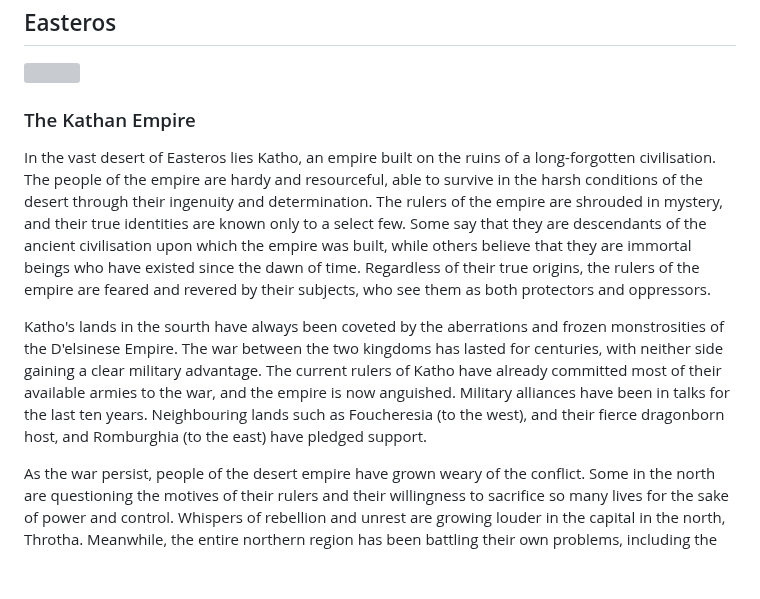
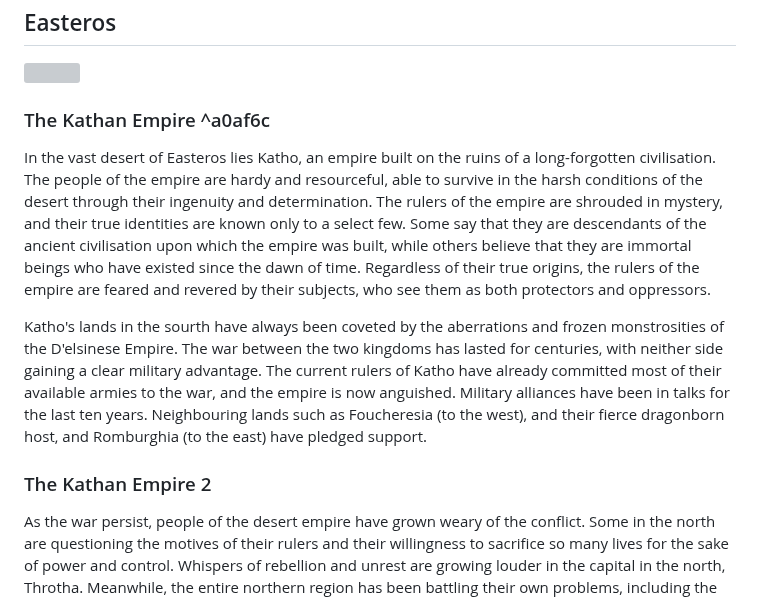
Before and after one commit to terra-campaigns/arrival, a Markdown page: campaign/context/realms.md, the part around the change. Drawn GitHub-style; blank space fills up the shorter version; grey boxes are pictures that could not be loaded.

```diff
--- a/campaign/context/realms.md
+++ b/campaign/context/realms.md
@@ -15,11 +15,13 @@ tags:
 
 ![](_aux/Pasted%20image%2020230405140259.png)
 
-### The Kathan Empire
+### The Kathan Empire ^a0af6c
 
 In the vast desert of Easteros lies Katho, an empire built on the ruins of a long-forgotten civilisation. The people of the empire are hardy and resourceful, able to survive in the harsh conditions of the desert through their ingenuity and determination. The rulers of the empire are shrouded in mystery, and their true identities are known only to a select few. Some say that they are descendants of the ancient civilisation upon which the empire was built, while others believe that they are immortal beings who have existed since the dawn of time. Regardless of their true origins, the rulers of the empire are feared and revered by their subjects, who see them as both protectors and oppressors.
 
 Katho's lands in the sourth have always been coveted by the aberrations and frozen monstrosities of the D'elsinese Empire. The war between the two kingdoms has lasted for centuries, with neither side gaining a clear military advantage. The current rulers of Katho have already committed most of their available armies to the war, and the empire is now anguished. Military alliances have been in talks for the last ten years. Neighbouring lands such as Foucheresia (to the west), and their fierce dragonborn host, and Romburghia (to the east) have pledged support.
+
+### The Kathan Empire 2
 
 As the war persist, people of the desert empire have grown weary of the conflict. Some in the north are questioning the motives of their rulers and their willingness to sacrifice so many lives for the sake of power and control. Whispers of rebellion and unrest are growing louder in the capital in the north, Throtha. Meanwhile, the entire northern region has been battling their own problems, including the spree of Lady Scurvy and the [Faletism](religions.md#Faletism) religious takeover.
 
```
Also changed, not shown: campaign/linkTest.md (added, +8 -0 lines).
